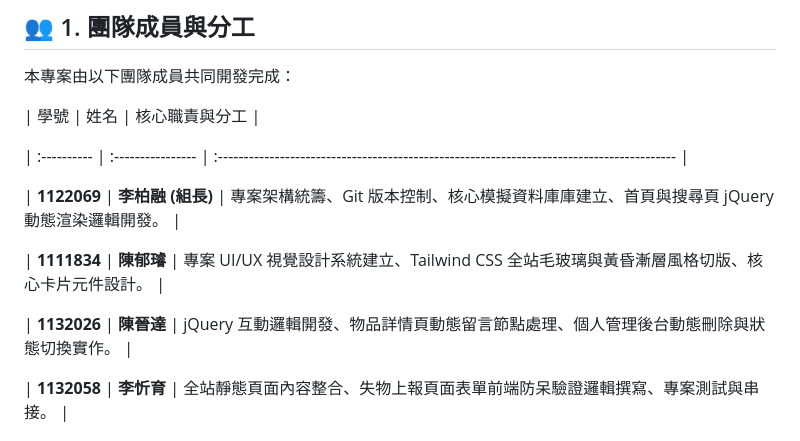
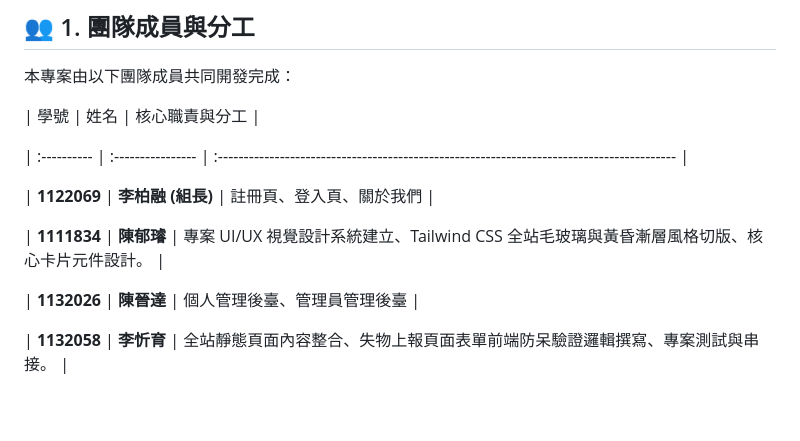
Before and after one commit to Ventus316/KimiFind, a Markdown page: README.md, the part around the change. Rendered like a GitHub page; blank space fills up the shorter version.

Commit message:
docs(readme): update team roles and responsibilities v1.1.2

```diff
--- a/README.md
+++ b/README.md
@@ -14,11 +14,11 @@
 
 | :---------- | :---------------- | :----------------------------------------------------------------------------------------- |
 
-| **1122069** | **李柏融 (組長)** | 專案架構統籌、Git 版本控制、核心模擬資料庫庫建立、首頁與搜尋頁 jQuery 動態渲染邏輯開發。 |
+| **1122069** | **李柏融 (組長)** | 註冊頁、登入頁、關於我們 |
 
 | **1111834** | **陳郁璿** | 專案 UI/UX 視覺設計系統建立、Tailwind CSS 全站毛玻璃與黃昏漸層風格切版、核心卡片元件設計。 |
 
-| **1132026** | **陳晉達** | jQuery 互動邏輯開發、物品詳情頁動態留言節點處理、個人管理後台動態刪除與狀態切換實作。 |
+| **1132026** | **陳晉達** | 個人管理後臺、管理員管理後臺 |
 
 | **1132058** | **李忻育** | 全站靜態頁面內容整合、失物上報頁面表單前端防呆驗證邏輯撰寫、專案測試與串接。 |
 
```
